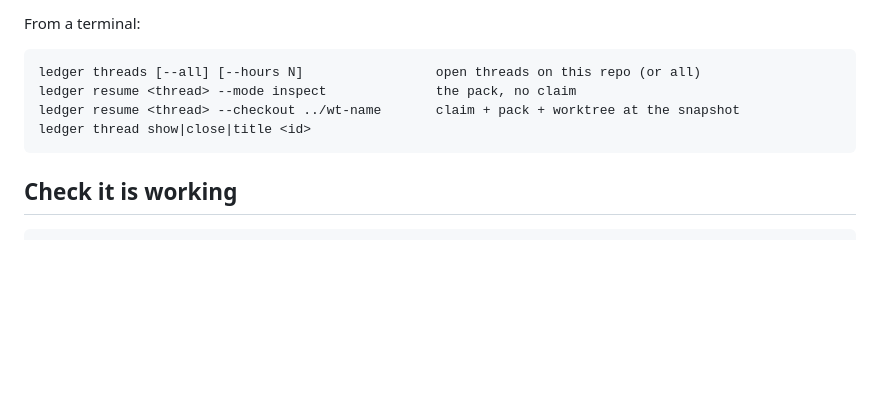
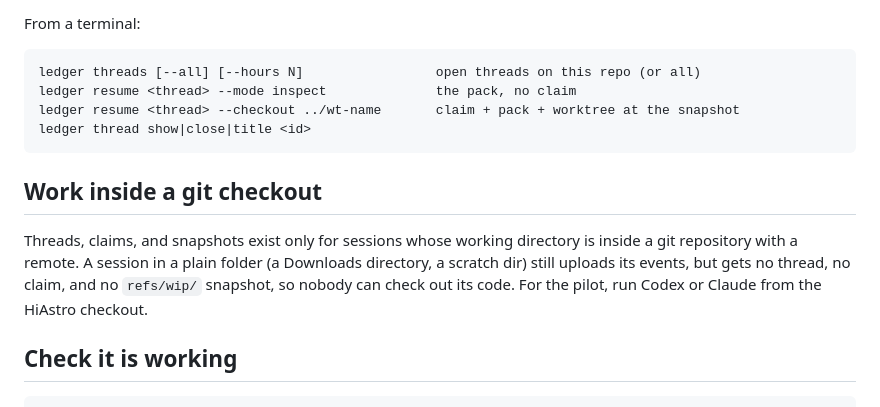
Before and after one commit to agaaz007/multiplayer-ai, a Markdown page: docs/continuity/runbook.md, the part around the change. Rendered like a GitHub page; blank space fills up the shorter version.

Commit message:
wip af5c7ad0 2026-09-08T12:41:30.088Z

````diff
--- a/docs/continuity/runbook.md
+++ b/docs/continuity/runbook.md
@@ -62,6 +62,10 @@ ledger resume <thread> --checkout ../wt-name       claim + pack + worktree at th
 ledger thread show|close|title <id>
 ```
 
+## Work inside a git checkout
+
+Threads, claims, and snapshots exist only for sessions whose working directory is inside a git repository with a remote. A session in a plain folder (a Downloads directory, a scratch dir) still uploads its events, but gets no thread, no claim, and no `refs/wip/` snapshot, so nobody can check out its code. For the pilot, run Codex or Claude from the HiAstro checkout.
+
 ## Check it is working
 
 ```
````
